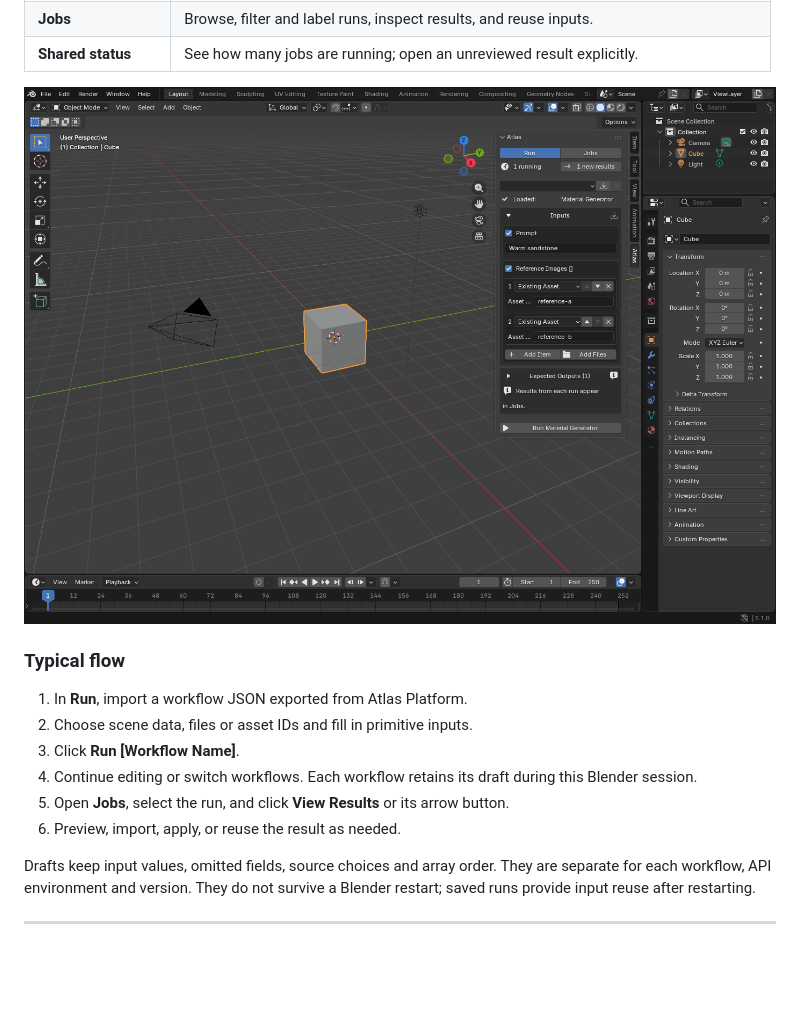
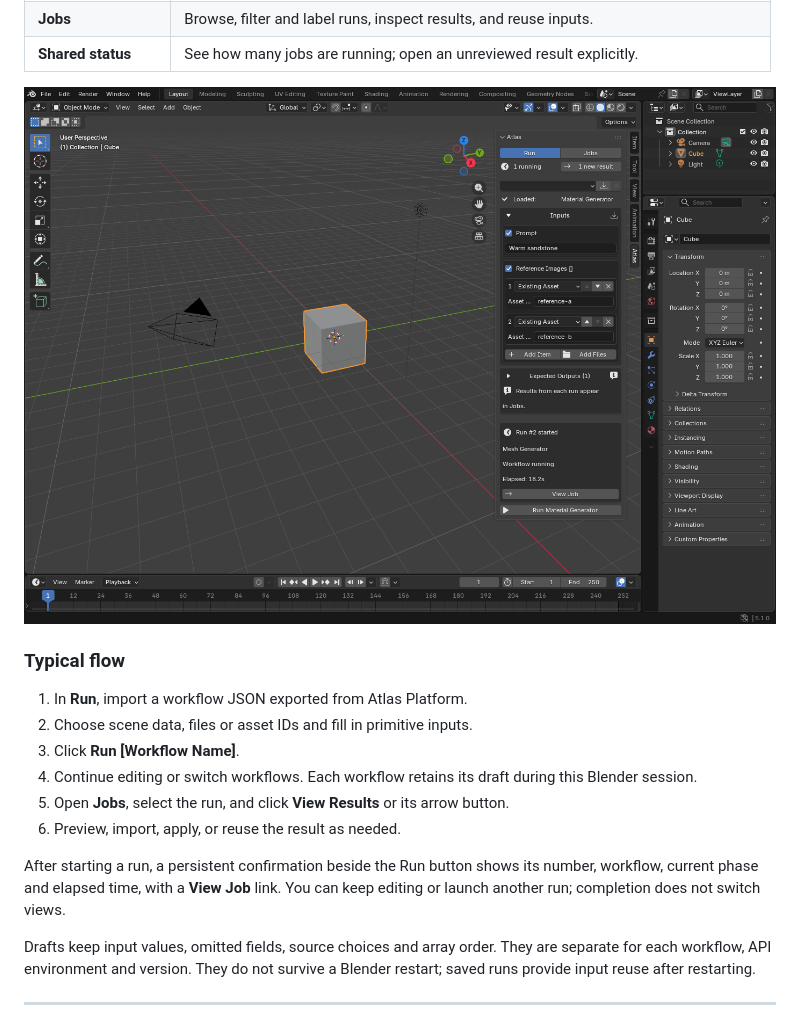
Before and after one commit to Atlas-Design/AtlasPlatform_BlenderAddon, a Markdown page: README.md, the part around one of its changes. Rendered like a GitHub page; pictures changed too: images/Run_View.png; blank space fills up the shorter version.

```diff
--- a/README.md
+++ b/README.md
@@ -79,6 +79,10 @@ runs and new results in either view. Completion never changes your view or selec
 5. Open **Jobs**, select the run, and click **View Results** or its arrow button.
 6. Preview, import, apply, or reuse the result as needed.
 
+After starting a run, a persistent confirmation beside the Run button shows its
+number, workflow, current phase and elapsed time, with a **View Job** link. You
+can keep editing or launch another run; completion does not switch views.
+
 Drafts keep input values, omitted fields, source choices and array order. They are
 separate for each workflow, API environment and version. They do not survive a
 Blender restart; saved runs provide input reuse after restarting.
```
Also changed, not shown: other parts of README.md (+16 -0 lines), RunControlsRoadmap.md (added, +42 -0 lines), TESTING_GUIDE.md (+31 -6 lines), images/Job_Detail.png, images/Jobs_View.png, 7 other files.
